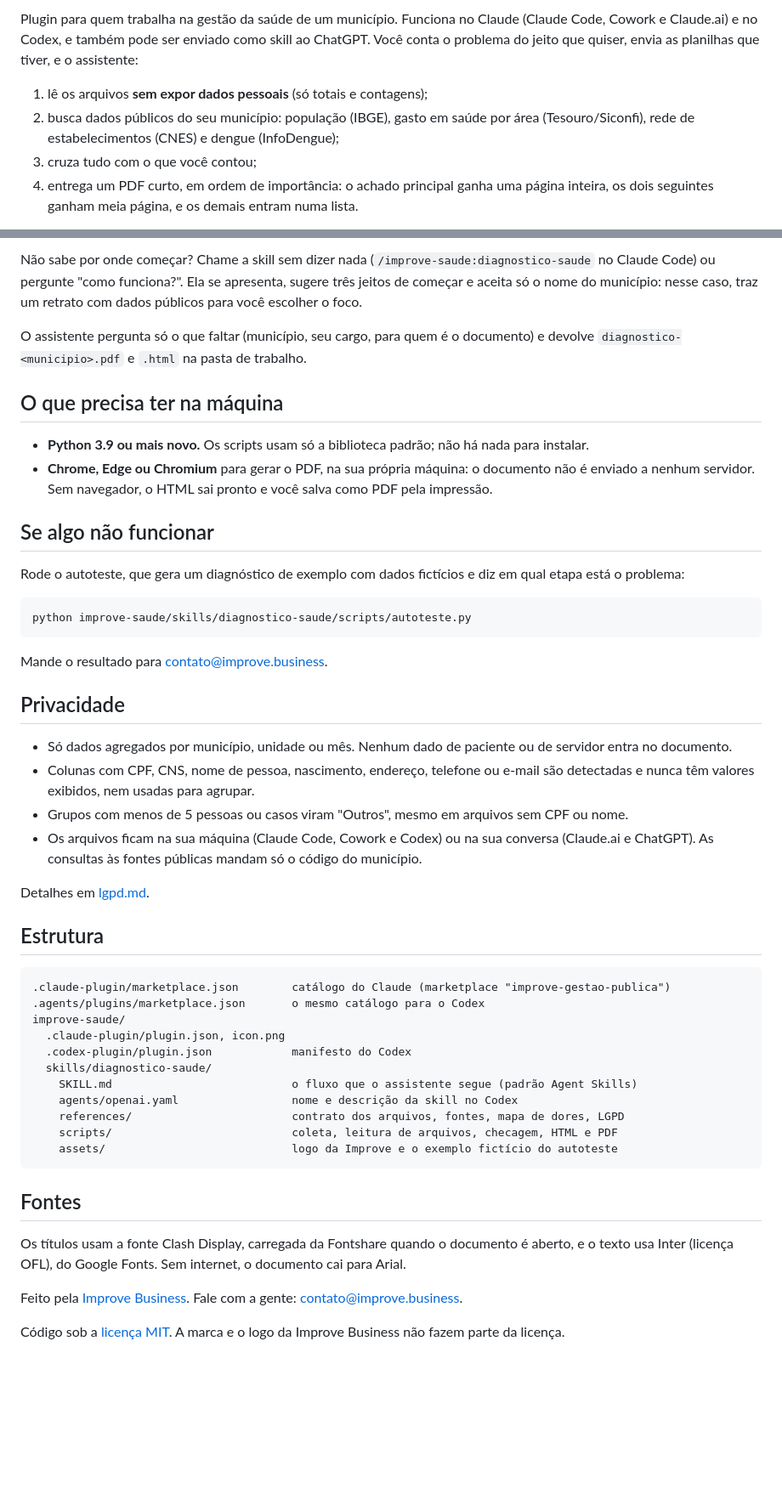
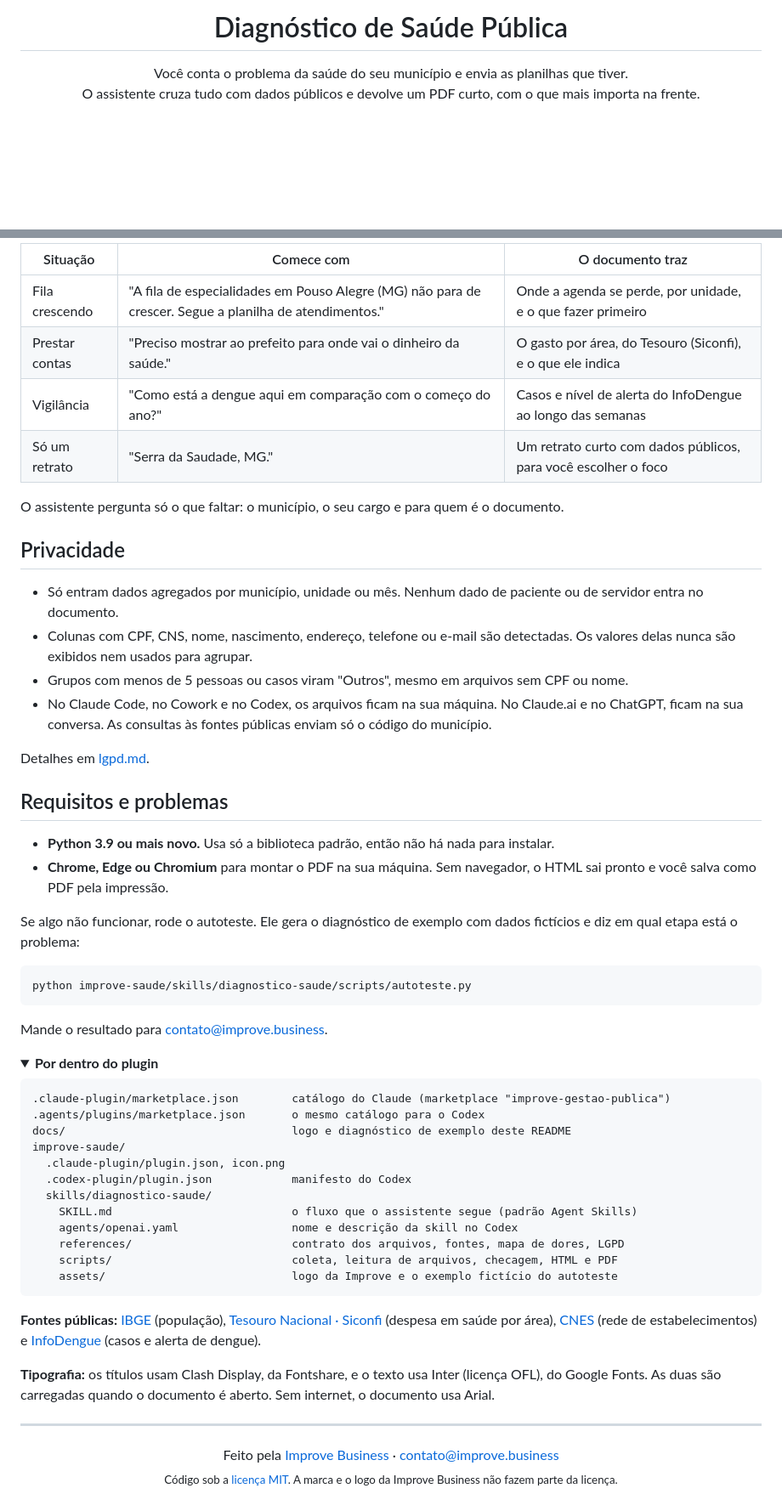
Before and after one commit to guilhermefaj/improve-saude, a Markdown page: README.md, 2 parts joined by grey strips. Shown at 85% size. GitHub-like rendering; folded sections open; blank space fills up the shorter version.

````diff
--- a/README.md
+++ b/README.md
@@ -2,8 +7,8 @@
 
-Plugin para quem trabalha na gestão da saúde de um município. Funciona no Claude (Claude Code, Cowork e Claude.ai) e no Codex, e também pode ser enviado como skill ao ChatGPT. Você conta o problema do jeito que quiser, envia as planilhas que tiver, e o assistente:
+<h1 align="center">Diagnóstico de Saúde Pública</h1>
 
-1. lê os arquivos **sem expor dados pessoais** (só totais e contagens);
-2. busca dados públicos do seu município: população (IBGE), gasto em saúde por área (Tesouro/Siconfi), rede de estabelecimentos (CNES) e dengue (InfoDengue);
-3. cruza tudo com o que você contou;
-4. entrega um PDF curto, em ordem de importância: o achado principal ganha uma página inteira, os dois seguintes ganham meia página, e os demais entram numa lista.
+<p align="center">
+  Você conta o problema da saúde do seu município e envia as planilhas que tiver.<br>
+  O assistente cruza tudo com dados públicos e devolve um PDF curto, com o que mais importa na frente.
+</p>
 
@@ -74,16 +139,28 @@ Comece contando o problema. Exemplos:
 
-Não sabe por onde começar? Chame a skill sem dizer nada (`/improve-saude:diagnostico-saude` no Claude Code) ou pergunte "como funciona?". Ela se apresenta, sugere três jeitos de começar e aceita só o nome do município: nesse caso, traz um retrato com dados públicos para você escolher o foco.
+| Situação | Comece com | O documento traz |
+|---|---|---|
+| Fila crescendo | "A fila de especialidades em Pouso Alegre (MG) não para de crescer. Segue a planilha de atendimentos." | Onde a agenda se perde, por unidade, e o que fazer primeiro |
+| Prestar contas | "Preciso mostrar ao prefeito para onde vai o dinheiro da saúde." | O gasto por área, do Tesouro (Siconfi), e o que ele indica |
+| Vigilância | "Como está a dengue aqui em comparação com o começo do ano?" | Casos e nível de alerta do InfoDengue ao longo das semanas |
+| Só um retrato | "Serra da Saudade, MG." | Um retrato curto com dados públicos, para você escolher o foco |
 
-O assistente pergunta só o que faltar (município, seu cargo, para quem é o documento) e devolve `diagnostico-<municipio>.pdf` e `.html` na pasta de trabalho.
+O assistente pergunta só o que faltar: o município, o seu cargo e para quem é o documento.
 
-## O que precisa ter na máquina
+## Privacidade
 
-- **Python 3.9 ou mais novo.** Os scripts usam só a biblioteca padrão; não há nada para instalar.
-- **Chrome, Edge ou Chromium** para gerar o PDF, na sua própria máquina: o documento não é enviado a nenhum servidor. Sem navegador, o HTML sai pronto e você salva como PDF pela impressão.
+- Só entram dados agregados por município, unidade ou mês. Nenhum dado de paciente ou de servidor entra no documento.
+- Colunas com CPF, CNS, nome, nascimento, endereço, telefone ou e-mail são detectadas. Os valores delas nunca são exibidos nem usados para agrupar.
+- Grupos com menos de 5 pessoas ou casos viram "Outros", mesmo em arquivos sem CPF ou nome.
+- No Claude Code, no Cowork e no Codex, os arquivos ficam na sua máquina. No Claude.ai e no ChatGPT, ficam na sua conversa. As consultas às fontes públicas enviam só o código do município.
 
-## Se algo não funcionar
+Detalhes em [lgpd.md](improve-saude/skills/diagnostico-saude/references/lgpd.md).
 
-Rode o autoteste, que gera um diagnóstico de exemplo com dados fictícios e diz em qual etapa está o problema:
+## Requisitos e problemas
+
+- **Python 3.9 ou mais novo.** Usa só a biblioteca padrão, então não há nada para instalar.
+- **Chrome, Edge ou Chromium** para montar o PDF na sua máquina. Sem navegador, o HTML sai pronto e você salva como PDF pela impressão.
+
+Se algo não funcionar, rode o autoteste. Ele gera o diagnóstico de exemplo com dados fictícios e diz em qual etapa está o problema:
 
 ```
 python improve-saude/skills/diagnostico-saude/scripts/autoteste.py
@@ -91,20 +168,13 @@ python improve-saude/skills/diagnostico-saude/scripts/autoteste.py
 
 Mande o resultado para [contato@improve.business](mailto:contato@improve.business).
 
-## Privacidade
-
-- Só dados agregados por município, unidade ou mês. Nenhum dado de paciente ou de servidor entra no documento.
-- Colunas com CPF, CNS, nome de pessoa, nascimento, endereço, telefone ou e-mail são detectadas e nunca têm valores exibidos, nem usadas para agrupar.
-- Grupos com menos de 5 pessoas ou casos viram "Outros", mesmo em arquivos sem CPF ou nome.
-- Os arquivos ficam na sua máquina (Claude Code, Cowork e Codex) ou na sua conversa (Claude.ai e ChatGPT). As consultas às fontes públicas mandam só o código do município.
-
-Detalhes em [lgpd.md](improve-saude/skills/diagnostico-saude/references/lgpd.md).
-
-## Estrutura
+<details>
+<summary><b>Por dentro do plugin</b></summary>
 
 ```
 .claude-plugin/marketplace.json        catálogo do Claude (marketplace "improve-gestao-publica")
 .agents/plugins/marketplace.json       o mesmo catálogo para o Codex
+docs/                                  logo e diagnóstico de exemplo deste README
 improve-saude/
   .claude-plugin/plugin.json, icon.png
   .codex-plugin/plugin.json            manifesto do Codex
@@ -116,10 +186,15 @@ improve-saude/
     assets/                            logo da Improve e o exemplo fictício do autoteste
 ```
 
-## Fontes
+**Fontes públicas:** [IBGE](https://www.ibge.gov.br) (população), [Tesouro Nacional · Siconfi](https://siconfi.tesouro.gov.br) (despesa em saúde por área), [CNES](https://cnes.datasus.gov.br) (rede de estabelecimentos) e [InfoDengue](https://info.dengue.mat.br) (casos e alerta de dengue).
 
-Os títulos usam a fonte Clash Display, carregada da Fontshare quando o documento é aberto, e o texto usa Inter (licença OFL), do Google Fonts. Sem internet, o documento cai para Arial.
+**Tipografia:** os títulos usam Clash Display, da Fontshare, e o texto usa Inter (licença OFL), do Google Fonts. As duas são carregadas quando o documento é aberto. Sem internet, o documento usa Arial.
 
-Feito pela [Improve Business](https://improve.business). Fale com a gente: [contato@improve.business](mailto:contato@improve.business).
+</details>
 
-Código sob a [licença MIT](LICENSE). A marca e o logo da Improve Business não fazem parte da licença.
+---
+
+<p align="center">
+  Feito pela <a href="https://improve.business">Improve Business</a> · <a href="mailto:contato@improve.business">contato@improve.business</a><br>
+  <sub>Código sob a <a href="LICENSE">licença MIT</a>. A marca e o logo da Improve Business não fazem parte da licença.</sub>
+</p>
````
Also changed, not shown: other parts of README.md (+93 -28 lines), docs/exemplo-paginas.png (added), docs/logo-improve-branco.png (added), docs/logo-improve.png (added), 1 other file.
